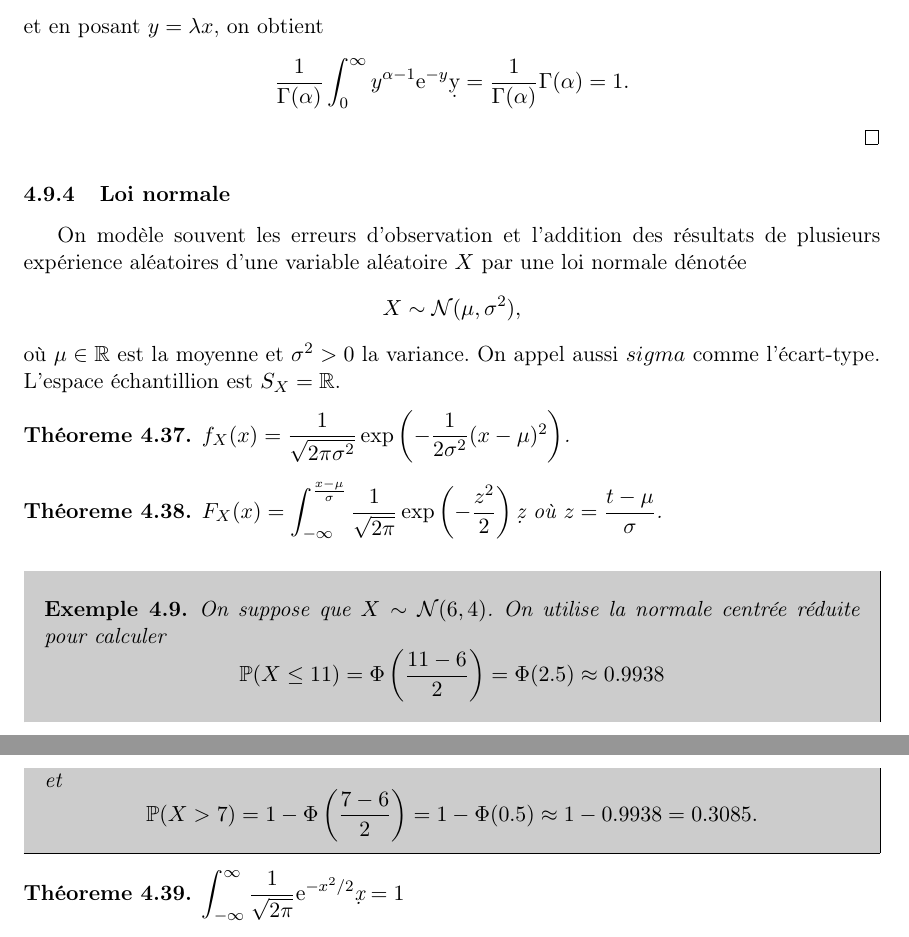
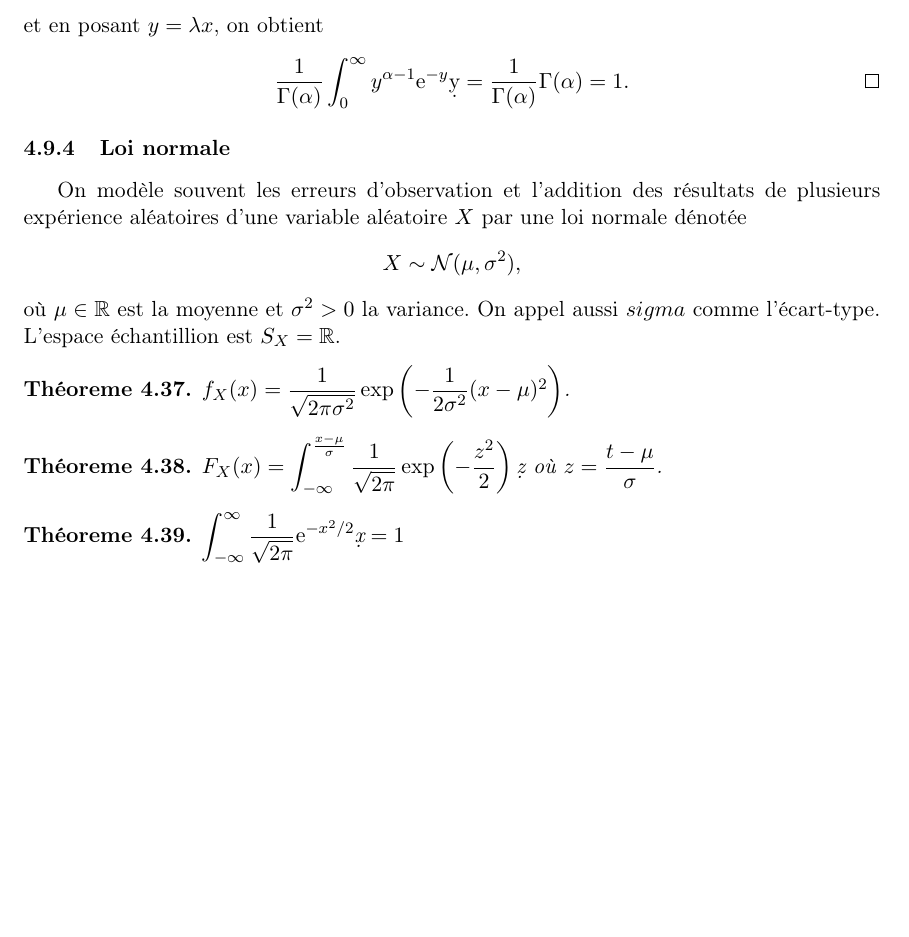
Before and after one commit to TheNiceGuy/mth2302, a LaTeX document (note.tex): two parts of pages 25 and 26 of 33 before the commit and part of page 25 of 33 after it, the two joined at a grey line, cut so that both start at the same text, the shorter picture padded with empty space. Compiled offline with pdfLaTeX; a LaTeX package or settings file that is missing is left out.

Commit message:
Move QED to equations and split some examples

```diff
--- a/note.tex
+++ b/note.tex
@@ -1575,7 +1575,7 @@ où $\alpha>0$ et $\lambda>0$, a l'espace échantillion $S_X=[0,\infty[$.
 	et en posant $y=\lambda x$, on obtient
 	\begin{equation*}
 		\frac{1}{\Gamma(\alpha)}\int_0^\infty y^{\alpha-1}\e^{-y}\d{y}
-		=\frac{1}{\Gamma(\alpha)}\Gamma{(\alpha)}=1.
+		=\frac{1}{\Gamma(\alpha)}\Gamma{(\alpha)}=1.\qedhere
 	\end{equation*}
 \end{proof}
 
@@ -1600,25 +1600,6 @@ aussi $sigma$ comme l'écart-type. L'espace échantillion est $S_X=\mathbb{R}$.
 		\dfrac{1}{\sqrt{2\pi}}\exp\left(-\dfrac{z^2}{2}\right)\d{z}$
 	où $z=\dfrac{t-\mu}{\sigma}$.
 \end{theoreme}
-
-\begin{exemple}
-	On suppose que $X\sim\Norm(6,4)$. On utilise la normale centrée réduite
-	pour calculer
-	\begin{equation*}
-		\P(X\leq 11)
-		=\Phi\left(\frac{11-6}{2}\right)
-		=\Phi(2.5)
-		\approx\SI{0.9938}{}
-	\end{equation*}
-	et
-	\begin{equation*}
-		\P(X> 7)
-		=1-\Phi\left(\frac{7-6}{2}\right)
-		=1-\Phi(0.5)
-		\approx1-\SI{0.9938}{}
-		=\SI{0.3085}{}.
-	\end{equation*}
-\end{exemple}
 
 \begin{theoreme}
 	$\displaystyle\int_{-\infty}^\infty
```
Also changed, not shown: note.pdf, note.tex (26 more changed lines).
